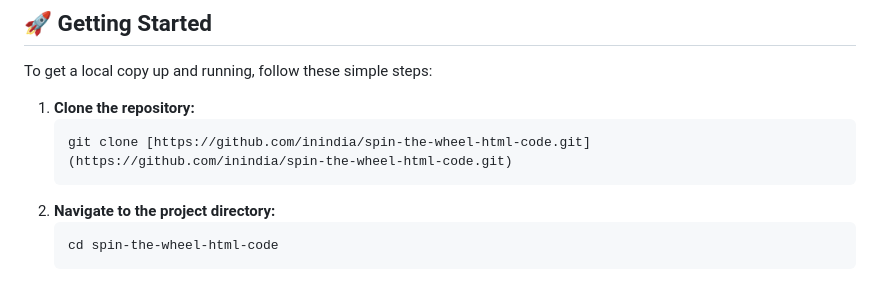
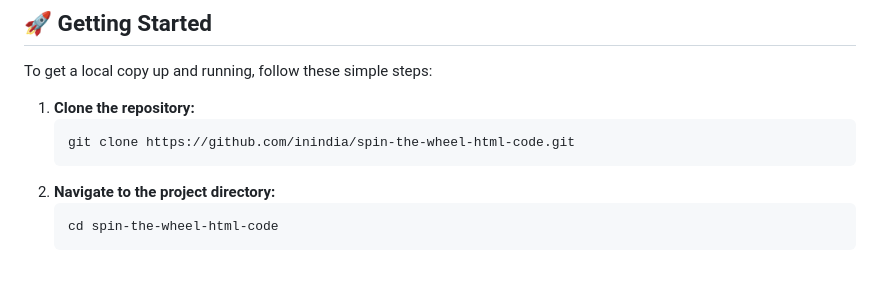
Before and after one commit to inindia/spin-the-wheel-html-code, a Markdown page: README.md, the part around the change. GitHub-like rendering.

````diff
--- a/README.md
+++ b/README.md
@@ -34,7 +34,7 @@ To get a local copy up and running, follow these simple steps:
 
 1.  **Clone the repository:**
     ```bash
-    git clone [https://github.com/inindia/spin-the-wheel-html-code.git](https://github.com/inindia/spin-the-wheel-html-code.git)
+    git clone https://github.com/inindia/spin-the-wheel-html-code.git
     ```
 2.  **Navigate to the project directory:**
     ```bash
````
